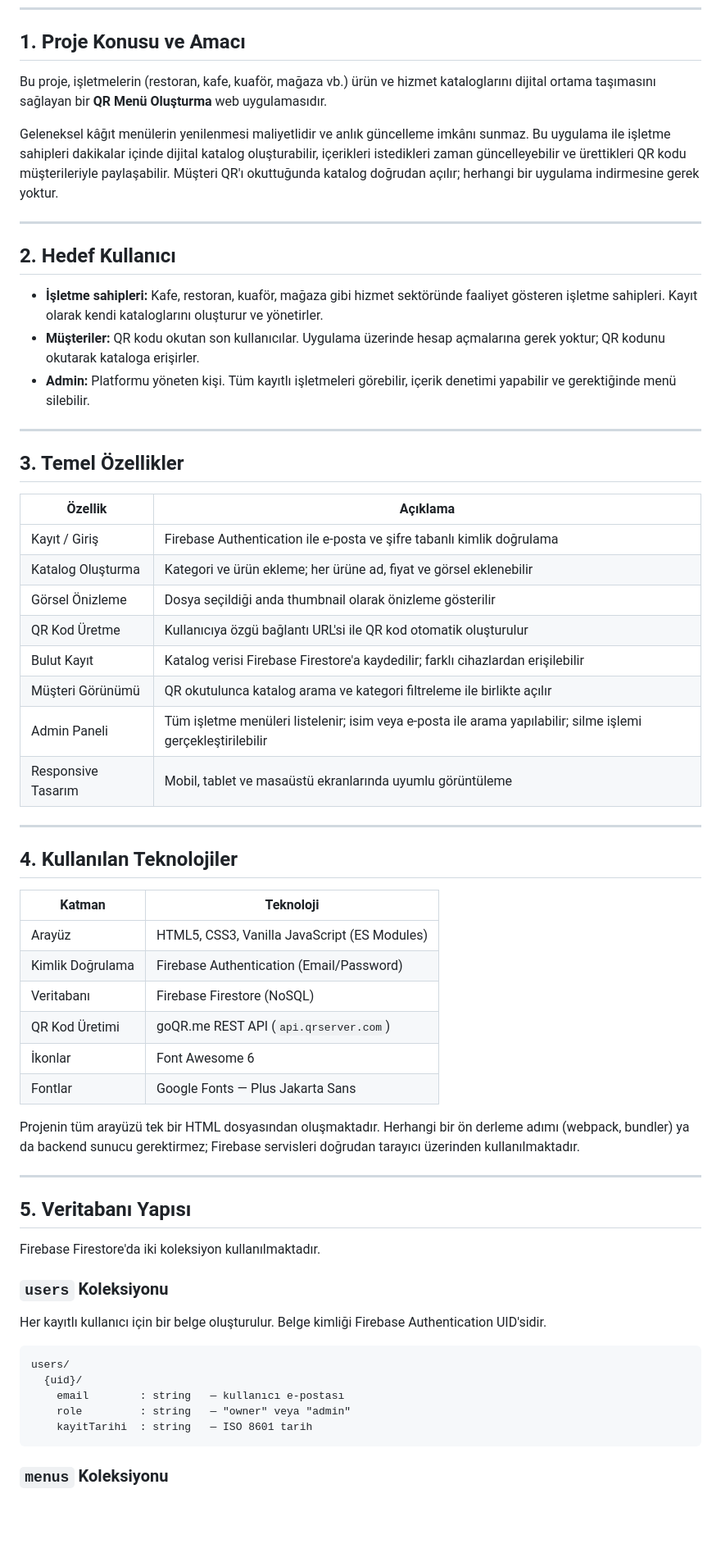
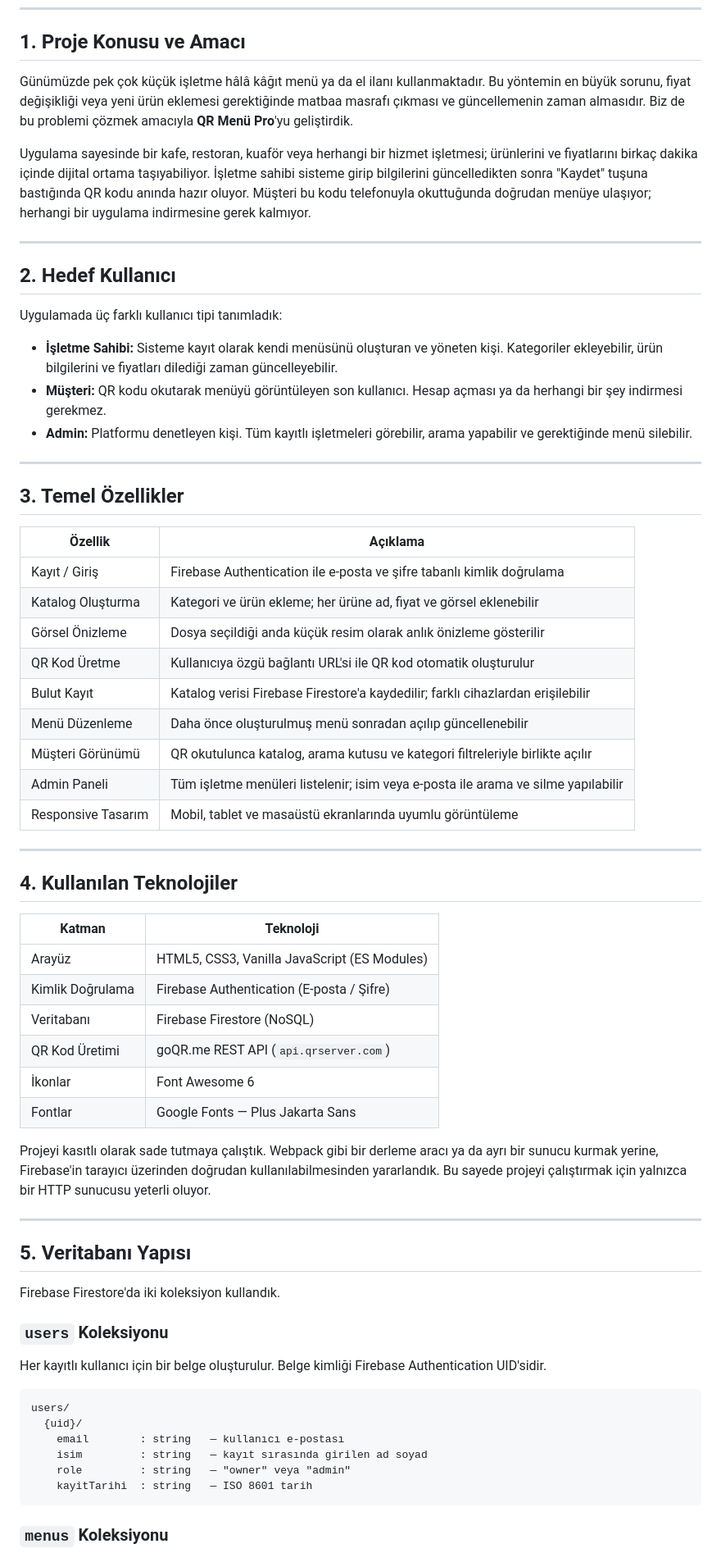
Before and after one commit to Caglarcolak03/qr-project, a Markdown page: PROJE_RAPORU.md, the part around one of its changes. Shown at 82% size. GitHub-like rendering; blank space fills up the shorter version.

````diff
--- a/PROJE_RAPORU.md
+++ b/PROJE_RAPORU.md
@@ -4,17 +4,19 @@
 
 ## 1. Proje Konusu ve Amacı
 
-Bu proje, işletmelerin (restoran, kafe, kuaför, mağaza vb.) ürün ve hizmet kataloglarını dijital ortama taşımasını sağlayan bir **QR Menü Oluşturma** web uygulamasıdır.
+Günümüzde pek çok küçük işletme hâlâ kâğıt menü ya da el ilanı kullanmaktadır. Bu yöntemin en büyük sorunu, fiyat değişikliği veya yeni ürün eklemesi gerektiğinde matbaa masrafı çıkması ve güncellemenin zaman almasıdır. Biz de bu problemi çözmek amacıyla **QR Menü Pro**'yu geliştirdik.
 
-Geleneksel kâğıt menülerin yenilenmesi maliyetlidir ve anlık güncelleme imkânı sunmaz. Bu uygulama ile işletme sahipleri dakikalar içinde dijital katalog oluşturabilir, içerikleri istedikleri zaman güncelleyebilir ve ürettikleri QR kodu müşterileriyle paylaşabilir. Müşteri QR'ı okuttuğunda katalog doğrudan açılır; herhangi bir uygulama indirmesine gerek yoktur.
+Uygulama sayesinde bir kafe, restoran, kuaför veya herhangi bir hizmet işletmesi; ürünlerini ve fiyatlarını birkaç dakika içinde dijital ortama taşıyabiliyor. İşletme sahibi sisteme girip bilgilerini güncelledikten sonra "Kaydet" tuşuna bastığında QR kodu anında hazır oluyor. Müşteri bu kodu telefonuyla okuttuğunda doğrudan menüye ulaşıyor; herhangi bir uygulama indirmesine gerek kalmıyor.
 
 ---
 
 ## 2. Hedef Kullanıcı
 
-- **İşletme sahipleri:** Kafe, restoran, kuaför, mağaza gibi hizmet sektöründe faaliyet gösteren işletme sahipleri. Kayıt olarak kendi kataloglarını oluşturur ve yönetirler.
-- **Müşteriler:** QR kodu okutan son kullanıcılar. Uygulama üzerinde hesap açmalarına gerek yoktur; QR kodunu okutarak kataloga erişirler.
-- **Admin:** Platformu yöneten kişi. Tüm kayıtlı işletmeleri görebilir, içerik denetimi yapabilir ve gerektiğinde menü silebilir.
+Uygulamada üç farklı kullanıcı tipi tanımladık:
+
+- **İşletme Sahibi:** Sisteme kayıt olarak kendi menüsünü oluşturan ve yöneten kişi. Kategoriler ekleyebilir, ürün bilgilerini ve fiyatları dilediği zaman güncelleyebilir.
+- **Müşteri:** QR kodu okutarak menüyü görüntüleyen son kullanıcı. Hesap açması ya da herhangi bir şey indirmesi gerekmez.
+- **Admin:** Platformu denetleyen kişi. Tüm kayıtlı işletmeleri görebilir, arama yapabilir ve gerektiğinde menü silebilir.
 
 ---
 
@@ -24,11 +26,12 @@ Geleneksel kâğıt menülerin yenilenmesi maliyetlidir ve anlık güncelleme im
 |---|---|
 | Kayıt / Giriş | Firebase Authentication ile e-posta ve şifre tabanlı kimlik doğrulama |
 | Katalog Oluşturma | Kategori ve ürün ekleme; her ürüne ad, fiyat ve görsel eklenebilir |
-| Görsel Önizleme | Dosya seçildiği anda thumbnail olarak önizleme gösterilir |
+| Görsel Önizleme | Dosya seçildiği anda küçük resim olarak anlık önizleme gösterilir |
 | QR Kod Üretme | Kullanıcıya özgü bağlantı URL'si ile QR kod otomatik oluşturulur |
 | Bulut Kayıt | Katalog verisi Firebase Firestore'a kaydedilir; farklı cihazlardan erişilebilir |
-| Müşteri Görünümü | QR okutulunca katalog arama ve kategori filtreleme ile birlikte açılır |
-| Admin Paneli | Tüm işletme menüleri listelenir; isim veya e-posta ile arama yapılabilir; silme işlemi gerçekleştirilebilir |
+| Menü Düzenleme | Daha önce oluşturulmuş menü sonradan açılıp güncellenebilir |
+| Müşteri Görünümü | QR okutulunca katalog, arama kutusu ve kategori filtreleriyle birlikte açılır |
+| Admin Paneli | Tüm işletme menüleri listelenir; isim veya e-posta ile arama ve silme yapılabilir |
 | Responsive Tasarım | Mobil, tablet ve masaüstü ekranlarında uyumlu görüntüleme |
 
 ---
@@ -38,19 +41,19 @@ Geleneksel kâğıt menülerin yenilenmesi maliyetlidir ve anlık güncelleme im
 | Katman | Teknoloji |
 |---|---|
 | Arayüz | HTML5, CSS3, Vanilla JavaScript (ES Modules) |
-| Kimlik Doğrulama | Firebase Authentication (Email/Password) |
+| Kimlik Doğrulama | Firebase Authentication (E-posta / Şifre) |
 | Veritabanı | Firebase Firestore (NoSQL) |
 | QR Kod Üretimi | goQR.me REST API (`api.qrserver.com`) |
 | İkonlar | Font Awesome 6 |
 | Fontlar | Google Fonts — Plus Jakarta Sans |
 
-Projenin tüm arayüzü tek bir HTML dosyasından oluşmaktadır. Herhangi bir ön derleme adımı (webpack, bundler) ya da backend sunucu gerektirmez; Firebase servisleri doğrudan tarayıcı üzerinden kullanılmaktadır.
+Projeyi kasıtlı olarak sade tutmaya çalıştık. Webpack gibi bir derleme aracı ya da ayrı bir sunucu kurmak yerine, Firebase'in tarayıcı üzerinden doğrudan kullanılabilmesinden yararlandık. Bu sayede projeyi çalıştırmak için yalnızca bir HTTP sunucusu yeterli oluyor.
 
 ---
 
 ## 5. Veritabanı Yapısı
 
-Firebase Firestore'da iki koleksiyon kullanılmaktadır.
+Firebase Firestore'da iki koleksiyon kullandık.
 
 ### `users` Koleksiyonu
 
@@ -60,6 +63,7 @@ Her kayıtlı kullanıcı için bir belge oluşturulur. Belge kimliği Firebase
 users/
   {uid}/
     email        : string   — kullanıcı e-postası
+    isim         : string   — kayıt sırasında girilen ad soyad
     role         : string   — "owner" veya "admin"
     kayitTarihi  : string   — ISO 8601 tarih
 ```
````
Also changed, not shown: other parts of PROJE_RAPORU.md (+19 -26 lines).
